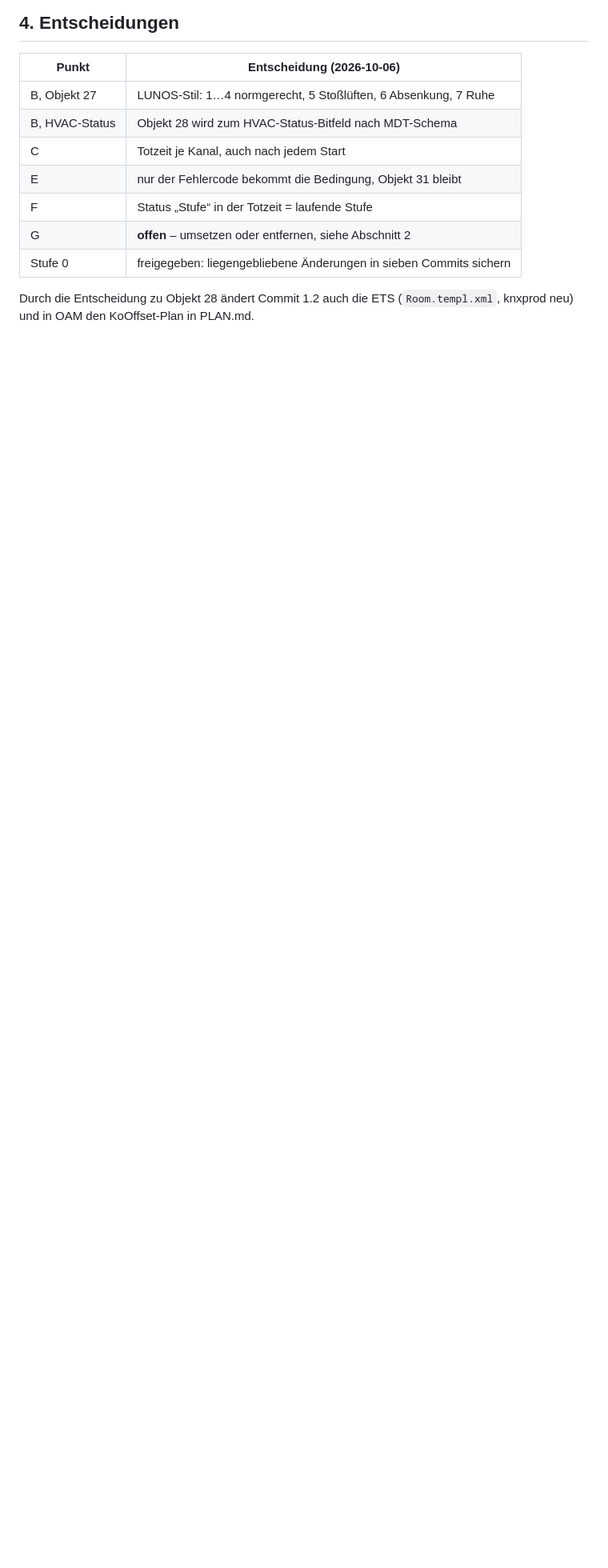
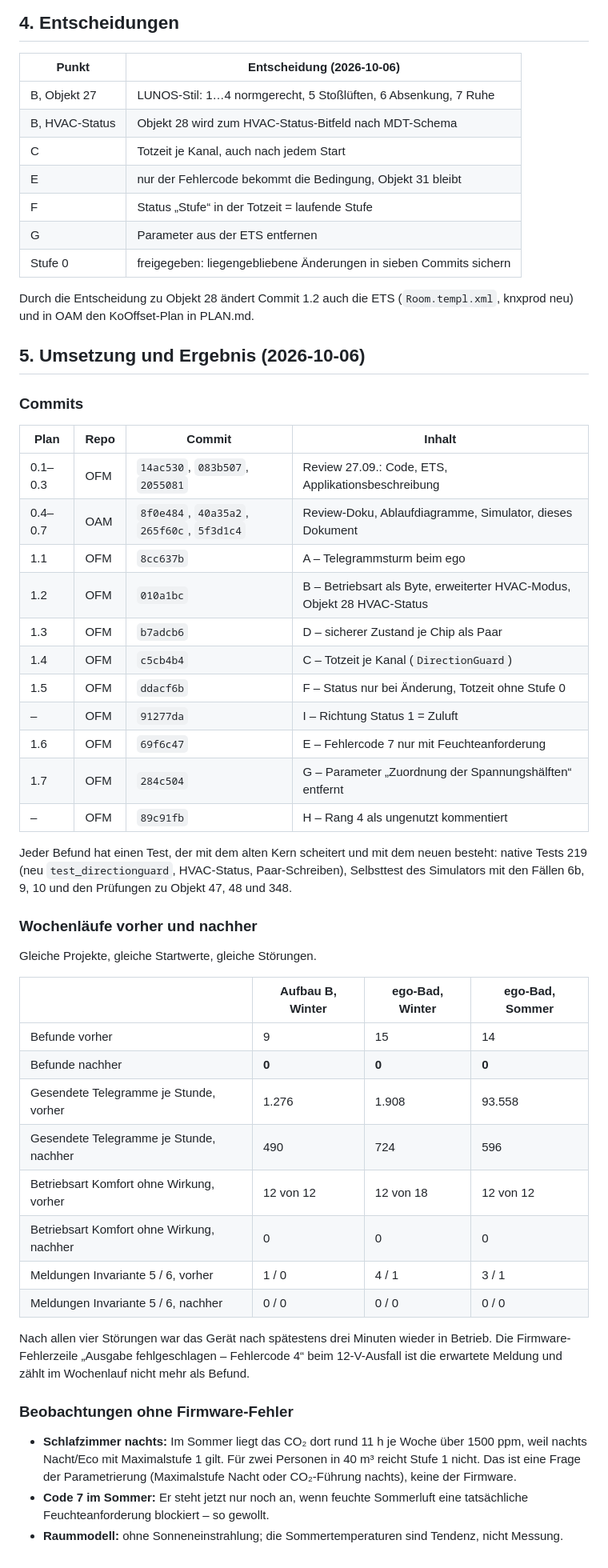
Before and after one commit to gosanman/OAM-LunosControl, a Markdown page: docs/Befunde_Simulation_2026-10-06.md, the part around one of its changes. Shown at 80% size. Rendered like a GitHub page; blank space fills up the shorter version.

Commit message:
Befunde aus der Simulation: Umsetzung und Ergebnis der Wochenlaeufe
Nachtrag I (Richtung Status invertiert), Entscheidung G, Commit-Liste und
Vergleich der drei Wochenlaeufe vorher/nachher: 9/15/14 Befunde -> 0/0/0,
Buslast 1.276/1.908/93.558 -> 490/724/596 Telegramme je Stunde, Betriebsart
und Invarianten 5/6 ohne Meldung. Beobachtungen ohne Firmware-Fehler
(Nachtdeckel im Schlafzimmer, Code 7 im Sommer) festgehalten.

Plan: docs/Befunde_Simulation_2026-10-06.md, Commit 2.3.

Co-Authored-By: Claude Opus 5.5 <noreply@anthropic.com>

```diff
--- a/docs/Befunde_Simulation_2026-10-06.md
+++ b/docs/Befunde_Simulation_2026-10-06.md
@@ -303,8 +304,62 @@ Kein `git push`, kein Branch, kein Tag ohne ausdrückliche Aufforderung.
 | C | Totzeit je Kanal, auch nach jedem Start |
 | E | nur der Fehlercode bekommt die Bedingung, Objekt 31 bleibt |
 | F | Status „Stufe“ in der Totzeit = laufende Stufe |
-| G | **offen** – umsetzen oder entfernen, siehe Abschnitt 2 |
+| G | Parameter aus der ETS entfernen |
 | Stufe 0 | freigegeben: liegengebliebene Änderungen in sieben Commits sichern |
 
 Durch die Entscheidung zu Objekt 28 ändert Commit 1.2 auch die ETS
 (`Room.templ.xml`, knxprod neu) und in OAM den KoOffset-Plan in PLAN.md.
+
+## 5. Umsetzung und Ergebnis (2026-10-06)
+
+### Commits
+
+| Plan | Repo | Commit | Inhalt |
+|---|---|---|---|
+| 0.1–0.3 | OFM | `14ac530`, `083b507`, `2055081` | Review 27.09.: Code, ETS, Applikationsbeschreibung |
+| 0.4–0.7 | OAM | `8f0e484`, `40a35a2`, `265f60c`, `5f3d1c4` | Review-Doku, Ablaufdiagramme, Simulator, dieses Dokument |
+| 1.1 | OFM | `8cc637b` | A – Telegrammsturm beim ego |
+| 1.2 | OFM | `010a1bc` | B – Betriebsart als Byte, erweiterter HVAC-Modus, Objekt 28 HVAC-Status |
+| 1.3 | OFM | `b7adcb6` | D – sicherer Zustand je Chip als Paar |
+| 1.4 | OFM | `c5cb4b4` | C – Totzeit je Kanal (`DirectionGuard`) |
+| 1.5 | OFM | `ddacf6b` | F – Status nur bei Änderung, Totzeit ohne Stufe 0 |
+| – | OFM | `91277da` | I – Richtung Status 1 = Zuluft |
+| 1.6 | OFM | `69f6c47` | E – Fehlercode 7 nur mit Feuchteanforderung |
+| 1.7 | OFM | `284c504` | G – Parameter „Zuordnung der Spannungshälften“ entfernt |
+| – | OFM | `89c91fb` | H – Rang 4 als ungenutzt kommentiert |
+
+Jeder Befund hat einen Test, der mit dem alten Kern scheitert und mit dem neuen
+besteht: native Tests 219 (neu `test_directionguard`, HVAC-Status, Paar-Schreiben),
+Selbsttest des Simulators mit den Fällen 6b, 9, 10 und den Prüfungen zu Objekt 47,
+48 und 348.
+
+### Wochenläufe vorher und nachher
+
+Gleiche Projekte, gleiche Startwerte, gleiche Störungen.
+
+| | Aufbau B, Winter | ego-Bad, Winter | ego-Bad, Sommer |
+|---|---|---|---|
+| Befunde vorher | 9 | 15 | 14 |
+| Befunde nachher | **0** | **0** | **0** |
+| Gesendete Telegramme je Stunde, vorher | 1.276 | 1.908 | 93.558 |
+| Gesendete Telegramme je Stunde, nachher | 490 | 724 | 596 |
+| Betriebsart Komfort ohne Wirkung, vorher | 12 von 12 | 12 von 18 | 12 von 12 |
+| Betriebsart Komfort ohne Wirkung, nachher | 0 | 0 | 0 |
+| Meldungen Invariante 5 / 6, vorher | 1 / 0 | 4 / 1 | 3 / 1 |
+| Meldungen Invariante 5 / 6, nachher | 0 / 0 | 0 / 0 | 0 / 0 |
+
+Nach allen vier Störungen war das Gerät nach spätestens drei Minuten wieder in
+Betrieb. Die Firmware-Fehlerzeile „Ausgabe fehlgeschlagen – Fehlercode 4“ beim
+12-V-Ausfall ist die erwartete Meldung und zählt im Wochenlauf nicht mehr als
+Befund.
+
+### Beobachtungen ohne Firmware-Fehler
+
+- **Schlafzimmer nachts:** Im Sommer liegt das CO₂ dort rund 11 h je Woche über
+  1500 ppm, weil nachts Nacht/Eco mit Maximalstufe 1 gilt. Für zwei Personen in
+  40 m³ reicht Stufe 1 nicht. Das ist eine Frage der Parametrierung (Maximalstufe
+  Nacht oder CO₂-Führung nachts), keine der Firmware.
+- **Code 7 im Sommer:** Er steht jetzt nur noch an, wenn feuchte Sommerluft eine
+  tatsächliche Feuchteanforderung blockiert – so gewollt.
+- **Raummodell:** ohne Sonneneinstrahlung; die Sommertemperaturen sind Tendenz,
+  nicht Messung.
```
Also changed, not shown: other parts of docs/Befunde_Simulation_2026-10-06.md (+1 -0 lines).
